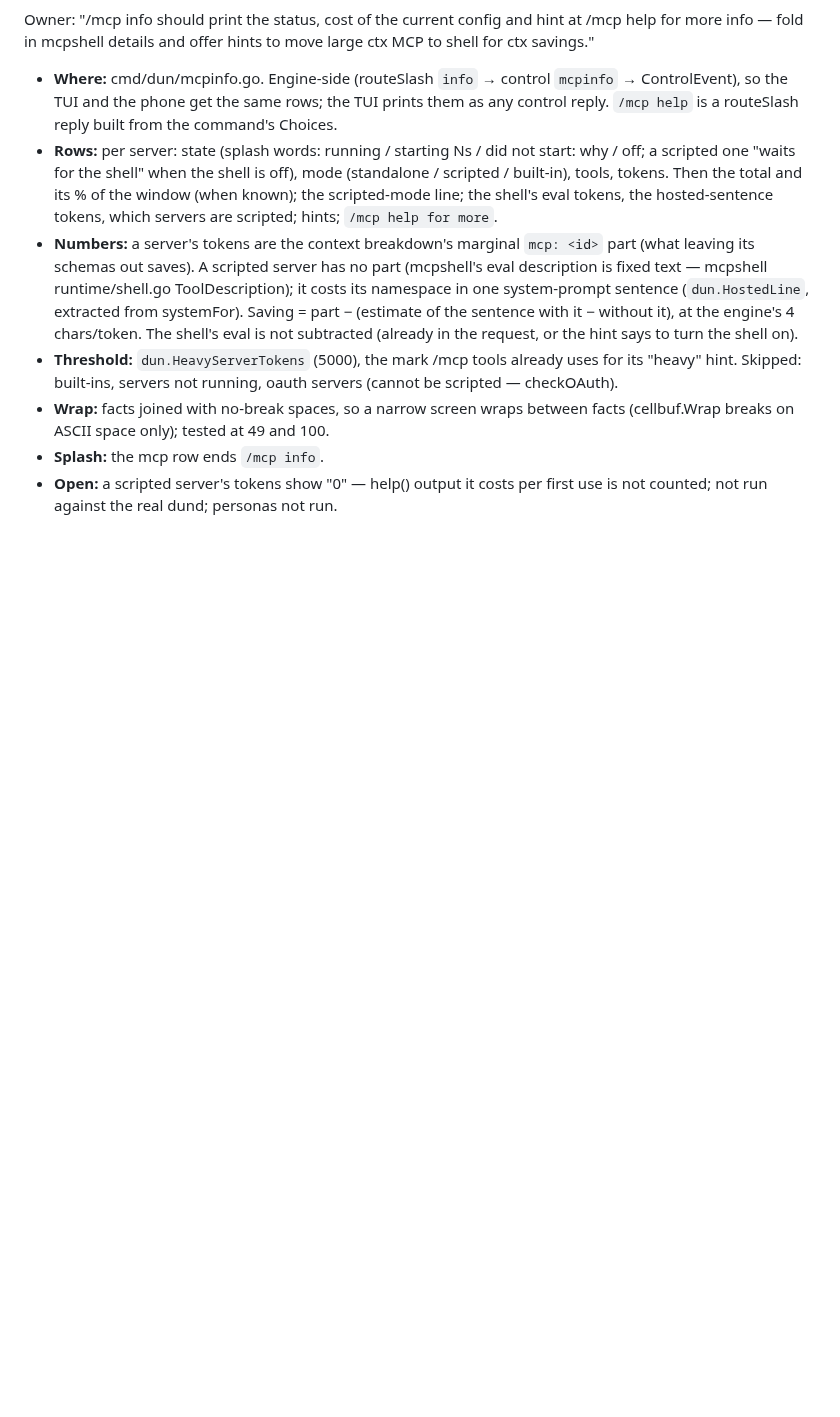
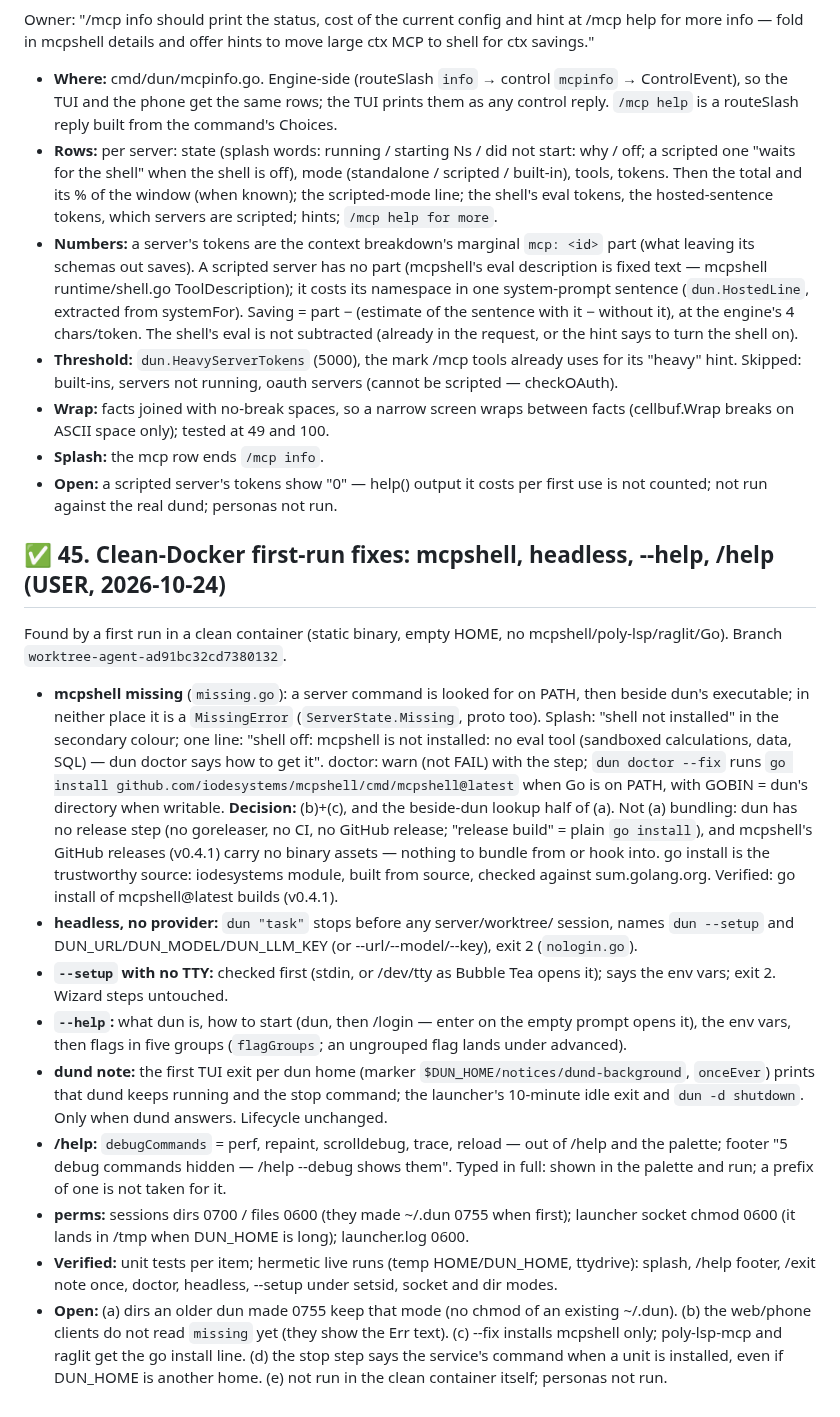
Before and after one commit to IodeSystems/dun, a Markdown page: plan/done.md, the part around the change. Drawn GitHub-style; blank space fills up the shorter version.

Commit message:
docs(plan): item 42 — clean-Docker first-run fixes
Co-Authored-By: Claude Opus 5.5 <noreply@anthropic.com>
Claude-Session: https://claude.ai/code/session_01MutRPnVCmwTJ6s736xRBXD

```diff
--- a/plan/done.md
+++ b/plan/done.md
@@ -2767,3 +2767,52 @@ to move large ctx MCP to shell for ctx savings."
 - **Open:** a scripted server's tokens show "0" — help() output it costs
   per first use is not counted; not run against the real dund; personas not
   run.
+
+## ✅ 45. Clean-Docker first-run fixes: mcpshell, headless, --help, /help (USER, 2026-10-24)
+
+Found by a first run in a clean container (static binary, empty HOME, no
+mcpshell/poly-lsp/raglit/Go). Branch `worktree-agent-ad91bc32cd7380132`.
+
+- **mcpshell missing** (`missing.go`): a server command is looked for on
+  PATH, then beside dun's executable; in neither place it is a
+  `MissingError` (`ServerState.Missing`, proto too). Splash: "shell not
+  installed" in the secondary colour; one line: "shell off: mcpshell is not
+  installed: no eval tool (sandboxed calculations, data, SQL) — dun doctor
+  says how to get it". doctor: warn (not FAIL) with the step; `dun doctor
+  --fix` runs `go install github.com/iodesystems/mcpshell/cmd/mcpshell@latest`
+  when Go is on PATH, with GOBIN = dun's directory when writable.
+  **Decision:** (b)+(c), and the beside-dun lookup half of (a). Not (a)
+  bundling: dun has no release step (no goreleaser, no CI, no GitHub
+  release; "release build" = plain `go install`), and mcpshell's GitHub
+  releases (v0.4.1) carry no binary assets — nothing to bundle from or hook
+  into. go install is the trustworthy source: iodesystems module, built from
+  source, checked against sum.golang.org. Verified: go install of
+  mcpshell@latest builds (v0.4.1).
+- **headless, no provider:** `dun "task"` stops before any server/worktree/
+  session, names `dun --setup` and DUN_URL/DUN_MODEL/DUN_LLM_KEY (or
+  --url/--model/--key), exit 2 (`nologin.go`).
+- **`--setup` with no TTY:** checked first (stdin, or /dev/tty as Bubble Tea
+  opens it); says the env vars; exit 2. Wizard steps untouched.
+- **`--help`:** what dun is, how to start (dun, then /login — enter on the
+  empty prompt opens it), the env vars, then flags in five groups
+  (`flagGroups`; an ungrouped flag lands under advanced).
+- **dund note:** the first TUI exit per dun home (marker
+  `$DUN_HOME/notices/dund-background`, `onceEver`) prints that dund keeps
+  running and the stop command; the launcher's 10-minute idle exit and
+  `dun -d shutdown`. Only when dund answers. Lifecycle unchanged.
+- **/help:** `debugCommands` = perf, repaint, scrolldebug, trace, reload —
+  out of /help and the palette; footer "5 debug commands hidden — /help
+  --debug shows them". Typed in full: shown in the palette and run; a prefix
+  of one is not taken for it.
+- **perms:** sessions dirs 0700 / files 0600 (they made ~/.dun 0755 when
+  first); launcher socket chmod 0600 (it lands in /tmp when DUN_HOME is
+  long); launcher.log 0600.
+- **Verified:** unit tests per item; hermetic live runs (temp HOME/DUN_HOME,
+  ttydrive): splash, /help footer, /exit note once, doctor, headless,
+  --setup under setsid, socket and dir modes.
+- **Open:** (a) dirs an older dun made 0755 keep that mode (no chmod of an
+  existing ~/.dun). (b) the web/phone clients do not read `missing` yet (they
+  show the Err text). (c) --fix installs mcpshell only; poly-lsp-mcp and
+  raglit get the go install line. (d) the stop step says the service's
+  command when a unit is installed, even if DUN_HOME is another home.
+  (e) not run in the clean container itself; personas not run.
```
Also changed, not shown: plan/plan.md (+6 -0 lines).
